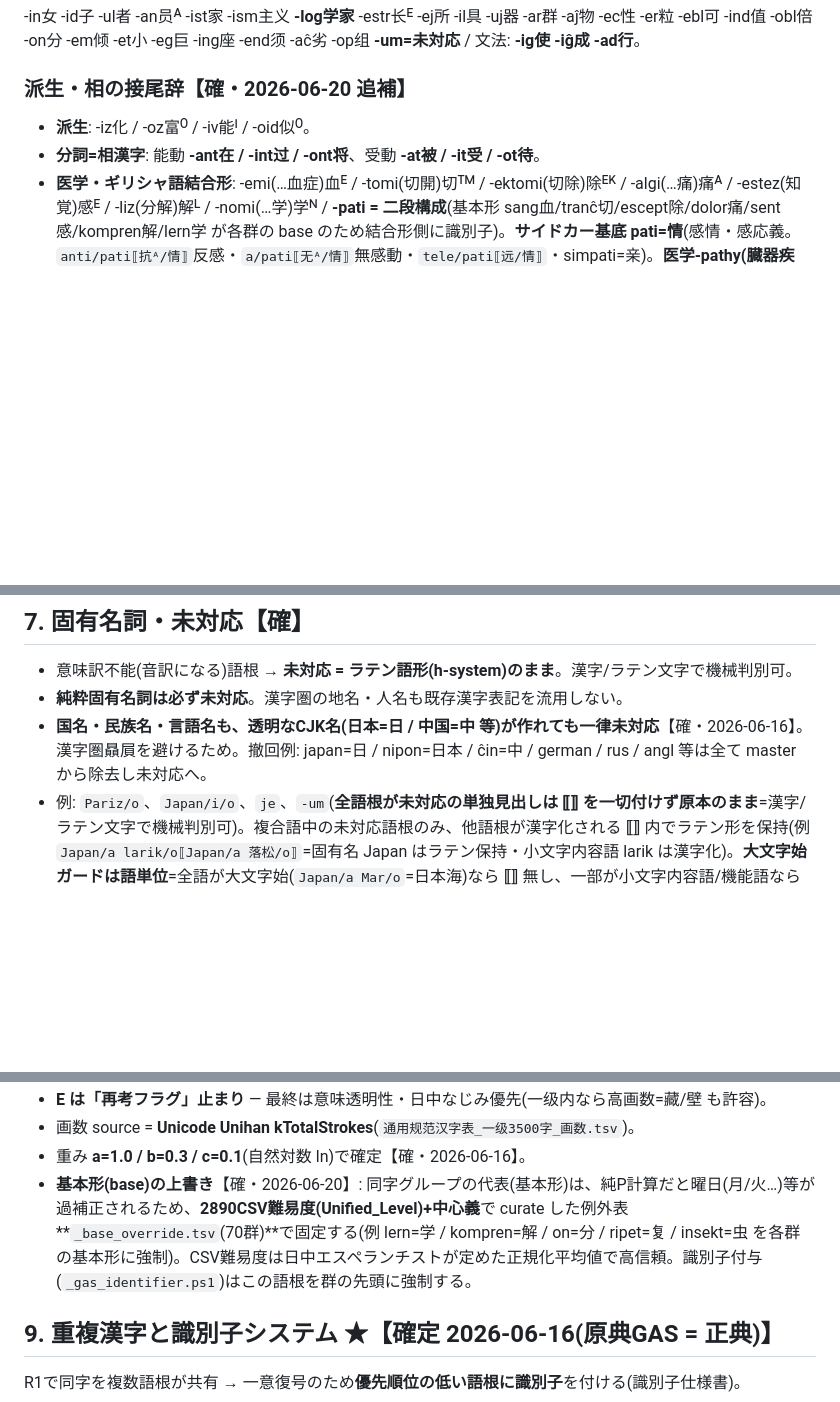
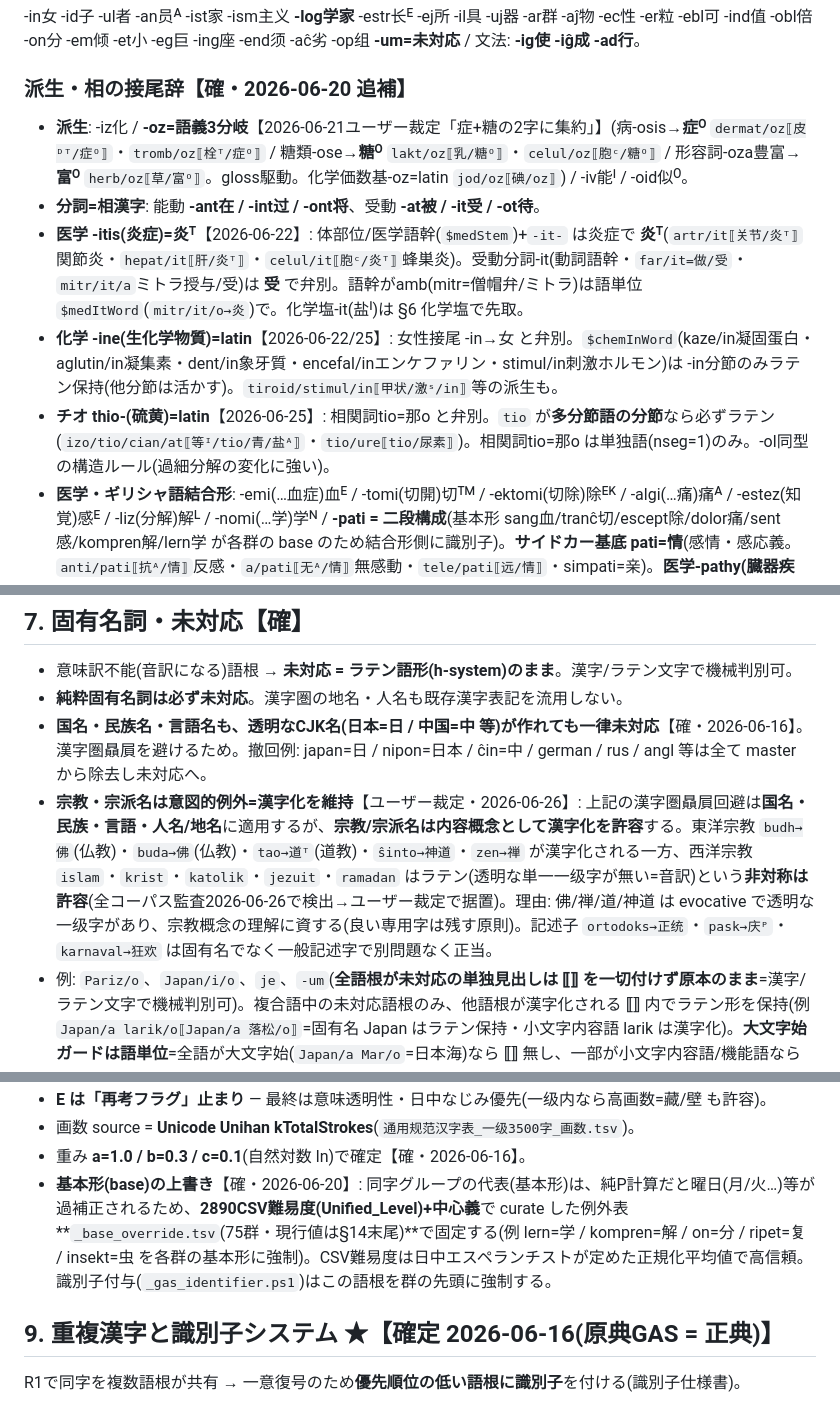
Before and after one commit to Takatakatake/kanji_assign, a Markdown page: 漢字化方針_v2_20260613.md, 3 parts joined by grey strips. Rendered like a GitHub page; blank space fills up the shorter version.

Commit message:
方針書v2 doc同期: 全コーパス監査で検出した陳腐化/自己矛盾を是正(実装は正)
WF w6udebp7x の方針書整合監査で検出した doc陳腐化(実装先行=文書バグ)を是正:
- §6 派生接尾辞: -oz=3分岐(症ᴼ/糖ᴼ/富ᴼ。2026-06-21裁定)を明記。-itis=炎ᵀ・
  生化学-ine=latin・チオtio=latin の結合形ルールを追記。
- §7 固有名: 宗教/宗派名の漢字化(budh佛/tao道/ŝinto神道/zen禅)を**意図的例外**として
  明記(ユーザー裁定2026-06-26。islam/kristのラテンとの非対称を据置=evocative字維持)。
- §14 metronome自己矛盾を解消: 2026-06-21の⟦米/名⟧据置は後に⟦计ᴹ/律ᴺ⟧へ改訂
  (§6.5が現行正)と明記。
- §8 base_override 70群→75群。
- §14末尾に2026-06-26現行値エントリ追加(散在カウントの正): 語根7637・homonym
  sep86/amb40/comb3=129・base_override75・被覆91.5/89.1・数字id0(注入含む)。
  nim名/homo/log/生物属3件の是正と稀少字統合累計14件も記録。

doc-onlyの変更(実装は健全=ハード不変条件PASS)。

Co-Authored-By: Claude Opus 4.8 (1M context) <noreply@anthropic.com>

```diff
--- a/漢字化方針_v2_20260613.md
+++ b/漢字化方針_v2_20260613.md
@@ -102,8 +102,11 @@ unu一 du二 tri三 kvar四 kvin五 ses六 sep七 ok八 naŭ九 dek十 cent百 m
 -in女 -id子 -ul者 -an员ᴬ -ist家 -ism主义 **-log学家** -estr长ᴱ -ej所 -il具 -uj器 -ar群 -aĵ物 -ec性 -er粒 -ebl可 -ind值 -obl倍 -on分 -em倾 -et小 -eg巨 -ing座 -end须 -aĉ劣 -op组 **-um=未対応** / 文法: **-ig使 -iĝ成 -ad行**。
 
 ### 派生・相の接尾辞【確・2026-06-20 追補】
-- **派生**: -iz化 / -oz富ᴼ / -iv能ᴵ / -oid似ᴼ。
+- **派生**: -iz化 / **-oz=語義3分岐**【2026-06-21ユーザー裁定「症+糖の2字に集約」】(病-osis→**症ᴼ** `dermat/oz⟦皮ᴰᵀ/症ᴼ⟧`・`tromb/oz⟦栓ᵀ/症ᴼ⟧` / 糖類-ose→**糖ᴼ** `lakt/oz⟦乳/糖ᴼ⟧`・`celul/oz⟦胞ᶜ/糖ᴼ⟧` / 形容詞-oza豊富→**富ᴼ** `herb/oz⟦草/富ᴼ⟧`。gloss駆動。化学価数基-oz=latin `jod/oz⟦碘/oz⟧`) / -iv能ᴵ / -oid似ᴼ。
 - **分詞=相漢字**: 能動 **-ant在 / -int过 / -ont将**、受動 **-at被 / -it受 / -ot待**。
+- **医学 -itis(炎症)=炎ᵀ**【2026-06-22】: 体部位/医学語幹(`$medStem`)+`-it-` は炎症で **炎ᵀ**(`artr/it⟦关节/炎ᵀ⟧`関節炎・`hepat/it⟦肝/炎ᵀ⟧`・`celul/it⟦胞ᶜ/炎ᵀ⟧`蜂巣炎)。受動分詞-it(動詞語幹・`far/it=做/受`・`mitr/it/a`ミトラ授与/受)は **受** で弁別。語幹がamb(mitr=僧帽弁/ミトラ)は語単位 `$medItWord`(`mitr/it/o→炎`)で。化学塩-it(盐ᴵ)は §6 化学塩で先取。
+- **化学 -ine(生化学物質)=latin**【2026-06-22/25】: 女性接尾 -in→女 と弁別。`$chemInWord`(kaze/in凝固蛋白・aglutin/in凝集素・dent/in象牙質・encefal/inエンケファリン・stimul/in刺激ホルモン)は -in分節のみラテン保持(他分節は活かす)。`tiroid/stimul/in⟦甲状/激ˢ/in⟧`等の派生も。
+- **チオ thio-(硫黄)=latin**【2026-06-25】: 相関詞tio=那o と弁別。`tio` が**多分節語の分節**なら必ずラテン(`izo/tio/cian/at⟦等ᴵ/tio/青/盐ᴬ⟧`・`tio/ure⟦tio/尿素⟧`)。相関詞tio=那o は単独語(nseg=1)のみ。-ol同型の構造ルール(過細分解の変化に強い)。
 - **医学・ギリシャ語結合形**: -emi(…血症)血ᴱ / -tomi(切開)切ᵀᴹ / -ektomi(切除)除ᴱᴷ / -algi(…痛)痛ᴬ / -estez(知覚)感ᴱ / -liz(分解)解ᴸ / -nomi(…学)学ᴺ / **-pati = 二段構成**(基本形 sang血/tranĉ切/escept除/dolor痛/sent感/kompren解/lern学 が各群の base のため結合形側に識別子)。**サイドカー基底 pati=情**(感情・感応義。`anti/pati⟦抗ᴬ/情⟧`反感・`a/pati⟦无ᴬ/情⟧`無感動・`tele/pati⟦远/情⟧`・simpati=亲)。**医学-pathy(臓器疾患・病態)は homonym sep(`pati|病`・`pat|病`)で 病ᴾ に分岐**(`kardi/o/pati/o⟦心ᴷᴰ/病ᴾ⟧`心臓病・`nefr/o/pati/o⟦肾ᴺ/病ᴾ⟧`・`pat/o/logi/o⟦病ᴾ/学⟧`病理学)。disc に医学複合を列挙・感情系は不掲載で 情 を維持(2026-06-21 是正。旧記述「病態義も情を共有」は出力と矛盾していた)。※専門結合形だが「有名語根」として割当。語ごとの正確な義は**偽分解注記**で裁定(優先度は上げない)。
 
 ### 接頭辞
@@ -138,6 +141,7 @@ mal反 re再 dis散 ek始 mis误 bo姻 ge双 pra原 fi卑 ĉef首 eks旧。
 - 意味訳不能(音訳になる)語根 → **未対応 = ラテン語形(h-system)のまま**。漢字/ラテン文字で機械判別可。
 - **純粋固有名詞は必ず未対応**。漢字圏の地名・人名も既存漢字表記を流用しない。
 - **国名・民族名・言語名も、透明なCJK名(日本=日 / 中国=中 等)が作れても一律未対応**【確・2026-06-16】。漢字圏贔屓を避けるため。撤回例: japan=日 / nipon=日本 / ĉin=中 / german / rus / angl 等は全て master から除去し未対応へ。
+- **宗教・宗派名は意図的例外=漢字化を維持**【ユーザー裁定・2026-06-26】: 上記の漢字圏贔屓回避は**国名・民族・言語・人名/地名**に適用するが、**宗教/宗派名は内容概念として漢字化を許容**する。東洋宗教 `budh→佛`(仏教)・`buda→佛`(仏教)・`tao→道ᵀ`(道教)・`ŝinto→神道`・`zen→禅` が漢字化される一方、西洋宗教 `islam`・`krist`・`katolik`・`jezuit`・`ramadan` はラテン(透明な単一一级字が無い=音訳)という**非対称は許容**(全コーパス監査2026-06-26で検出→ユーザー裁定で据置)。理由: 佛/禅/道/神道 は evocative で透明な一级字があり、宗教概念の理解に資する(良い専用字は残す原則)。記述子 `ortodoks→正统`・`pask→庆ᴾ`・`karnaval→狂欢` は固有名でなく一般記述字で別問題なく正当。
 - 例: `Pariz/o`、`Japan/i/o`、`je`、`-um`(**全語根が未対応の単独見出しは ⟦⟧ を一切付けず原本のまま**=漢字/ラテン文字で機械判別可)。複合語中の未対応語根のみ、他語根が漢字化される ⟦⟧ 内でラテン形を保持(例 `Japan/a larik/o⟦Japan/a 落松/o⟧`=固有名 Japan はラテン保持・小文字内容語 larik は漢字化)。**大文字始ガードは語単位**=全語が大文字始(`Japan/a Mar/o`=日本海)なら ⟦⟧ 無し、一部が小文字内容語/機能語なら部分注入(`Bulonj/o ĉe Mar/o⟦Bulonj/o 在ᶜ̂ Mar/o⟧`)。自己再掲 `X⟦X⟧` はしない。
 - **実装ガード(大文字始=固有名)**【確・2026-06-20】: `_inject_final.ps1` は **大文字始の見出し語を一律 latin(未対応)** とする。これにより、根が内容語と同綴の固有名 — `Mal/i/o`(Mali↔接頭辞 mal=反)・`Liber/i/o`(Liberia↔liber=自由)・`Kolomb/i/o`(Colombia↔鸽)・`Gamb/i/o`(Gambia↔腿)・`Gruz`(Georgia↔砾)・`Nub`(Nubia↔云) 等 — への漢字誤付与を防止(2026-06-20 監査で検出・是正)。
   - **例外: 単一大文字+ハイフン**【確・2026-06-21】: `T-c^el`(T細胞)・`U-form`(Uターン)・`X-radi`(X線)・`H-bomb`(水爆)等は **型/形状/略号接頭** であり固有名でない。ガード正規表現を `^[A-Z…]` かつ **`^[A-Z…]-` でない** に限定し、これらは下のハイフン分解(§3)へ通す → `T-胞/a`・`U-形/a`・`X-射ᴿ/oj`・`H-弹/o`(接頭字はラテン維持・内容形態素を漢字化)。多文字大文字始(Japan/Baden/Kolomb)は従来通りガード(固有名保護)。監査で検出・是正(2026-06-21)。
@@ -158,7 +162,7 @@ mal反 re再 dis散 ek始 mis误 bo姻 ge双 pra原 fi卑 ĉef首 eks旧。
 - **E は「再考フラグ」止まり** — 最終は意味透明性・日中なじみ優先(一级内なら高画数=藏/壁 も許容)。
 - 画数 source = **Unicode Unihan kTotalStrokes**(`通用规范汉字表_一级3500字_画数.tsv`)。
 - 重み **a=1.0 / b=0.3 / c=0.1**(自然対数 ln)で確定【確・2026-06-16】。
-- **基本形(base)の上書き**【確・2026-06-20】: 同字グループの代表(基本形)は、純P計算だと曜日(月/火…)等が過補正されるため、**2890CSV難易度(Unified_Level)+中心義**で curate した例外表 **`_base_override.tsv`(70群)**で固定する(例 lern=学 / kompren=解 / on=分 / ripet=复 / insekt=虫 を各群の基本形に強制)。CSV難易度は日中エスペランチストが定めた正規化平均値で高信頼。識別子付与(`_gas_identifier.ps1`)はこの語根を群の先頭に強制する。
+- **基本形(base)の上書き**【確・2026-06-20】: 同字グループの代表(基本形)は、純P計算だと曜日(月/火…)等が過補正されるため、**2890CSV難易度(Unified_Level)+中心義**で curate した例外表 **`_base_override.tsv`(75群・現行値は§14末尾)**で固定する(例 lern=学 / kompren=解 / on=分 / ripet=复 / insekt=虫 を各群の基本形に強制)。CSV難易度は日中エスペランチストが定めた正規化平均値で高信頼。識別子付与(`_gas_identifier.ps1`)はこの語根を群の先頭に強制する。
 
 ## 9. 重複漢字と識別子システム ★【確定 2026-06-16(原典GAS = 正典)】
 
```
Also changed, not shown: other parts of 漢字化方針_v2_20260613.md (+3 -1 lines).
